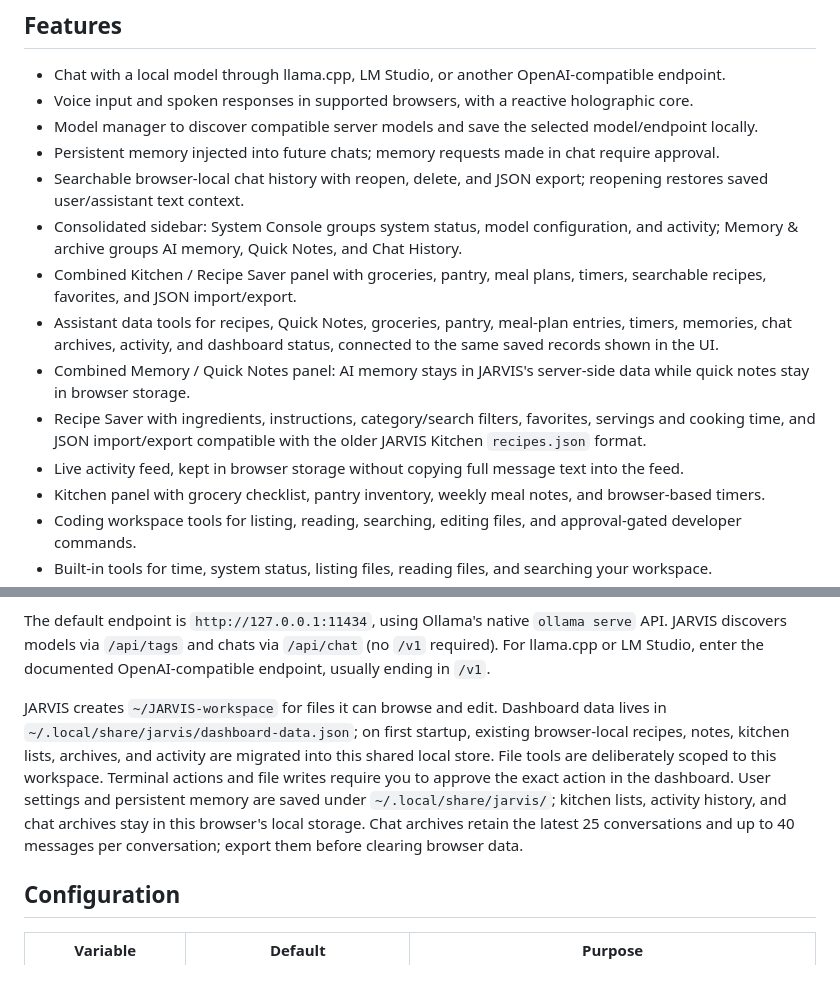
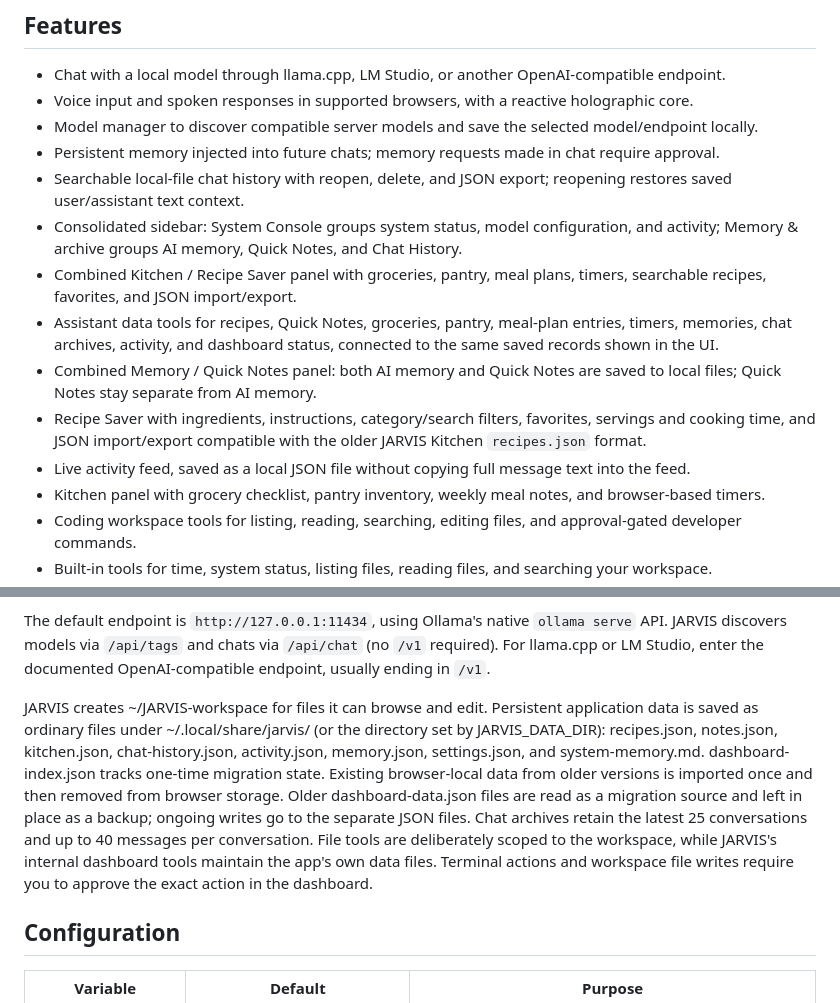
Before and after one commit to kaydenhaas49-sys/JARVIS, a Markdown page: README.md, 2 parts joined by grey strips. Drawn GitHub-style; blank space fills up the shorter version.

Commit message:
Document file-backed JARVIS storage

```diff
--- a/README.md
+++ b/README.md
@@ -8,13 +8,13 @@ JARVIS is a local-first personal AI assistant with a futuristic web dashboard, o
 - Voice input and spoken responses in supported browsers, with a reactive holographic core.
 - Model manager to discover compatible server models and save the selected model/endpoint locally.
 - Persistent memory injected into future chats; memory requests made in chat require approval.
-- Searchable browser-local chat history with reopen, delete, and JSON export; reopening restores saved user/assistant text context.
+- Searchable local-file chat history with reopen, delete, and JSON export; reopening restores saved user/assistant text context.
 - Consolidated sidebar: System Console groups system status, model configuration, and activity; Memory & archive groups AI memory, Quick Notes, and Chat History.
 - Combined Kitchen / Recipe Saver panel with groceries, pantry, meal plans, timers, searchable recipes, favorites, and JSON import/export.
 - Assistant data tools for recipes, Quick Notes, groceries, pantry, meal-plan entries, timers, memories, chat archives, activity, and dashboard status, connected to the same saved records shown in the UI.
-- Combined Memory / Quick Notes panel: AI memory stays in JARVIS's server-side data while quick notes stay in browser storage.
+- Combined Memory / Quick Notes panel: both AI memory and Quick Notes are saved to local files; Quick Notes stay separate from AI memory.
 - Recipe Saver with ingredients, instructions, category/search filters, favorites, servings and cooking time, and JSON import/export compatible with the older JARVIS Kitchen `recipes.json` format.
-- Live activity feed, kept in browser storage without copying full message text into the feed.
+- Live activity feed, saved as a local JSON file without copying full message text into the feed.
 - Kitchen panel with grocery checklist, pantry inventory, weekly meal notes, and browser-based timers.
 - Coding workspace tools for listing, reading, searching, editing files, and approval-gated developer commands.
 - Built-in tools for time, system status, listing files, reading files, and searching your workspace.
@@ -32,7 +32,7 @@ JARVIS is a local-first personal AI assistant with a futuristic web dashboard, o
 
 The default endpoint is `http://127.0.0.1:11434`, using Ollama's native `ollama serve` API. JARVIS discovers models via `/api/tags` and chats via `/api/chat` (no `/v1` required). For llama.cpp or LM Studio, enter the documented OpenAI-compatible endpoint, usually ending in `/v1`.
 
-JARVIS creates `~/JARVIS-workspace` for files it can browse and edit. Dashboard data lives in `~/.local/share/jarvis/dashboard-data.json`; on first startup, existing browser-local recipes, notes, kitchen lists, archives, and activity are migrated into this shared local store. File tools are deliberately scoped to this workspace. Terminal actions and file writes require you to approve the exact action in the dashboard. User settings and persistent memory are saved under `~/.local/share/jarvis/`; kitchen lists, activity history, and chat archives stay in this browser's local storage. Chat archives retain the latest 25 conversations and up to 40 messages per conversation; export them before clearing browser data.
+JARVIS creates ~/JARVIS-workspace for files it can browse and edit. Persistent application data is saved as ordinary files under ~/.local/share/jarvis/ (or the directory set by JARVIS_DATA_DIR): recipes.json, notes.json, kitchen.json, chat-history.json, activity.json, memory.json, settings.json, and system-memory.md. dashboard-index.json tracks one-time migration state. Existing browser-local data from older versions is imported once and then removed from browser storage. Older dashboard-data.json files are read as a migration source and left in place as a backup; ongoing writes go to the separate JSON files. Chat archives retain the latest 25 conversations and up to 40 messages per conversation. File tools are deliberately scoped to the workspace, while JARVIS's internal dashboard tools maintain the app's own data files. Terminal actions and workspace file writes require you to approve the exact action in the dashboard.
 
 ## Configuration
 
```
